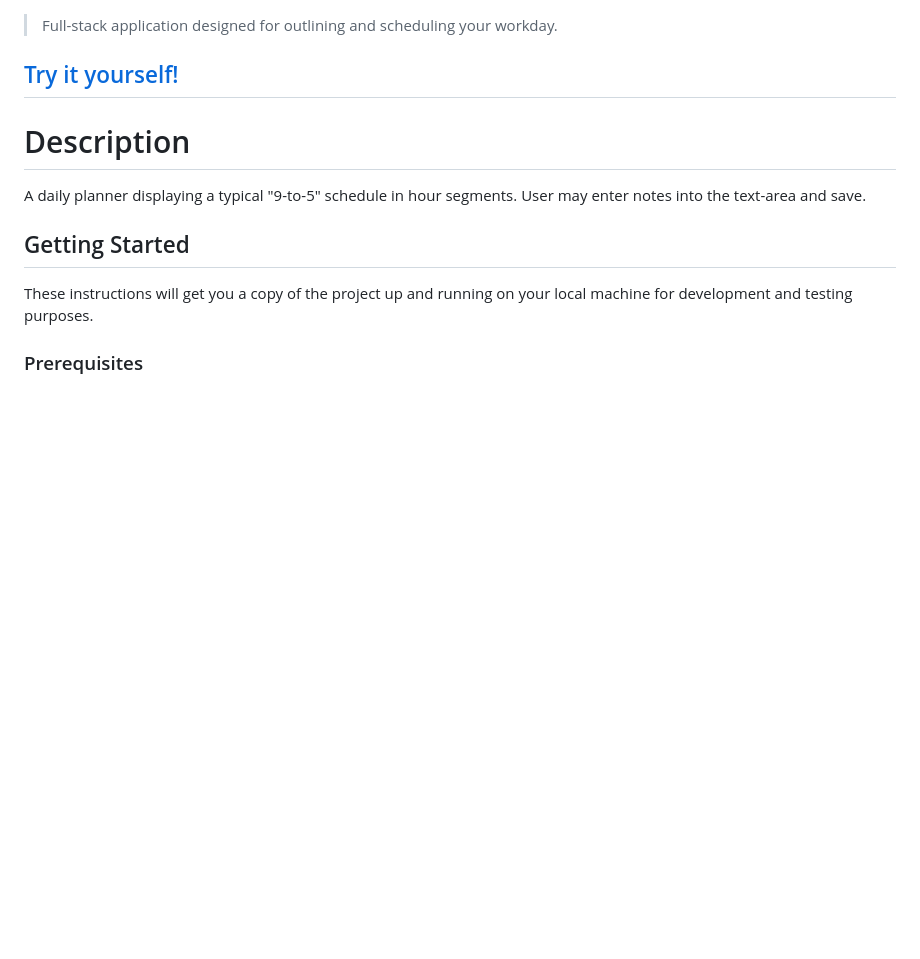
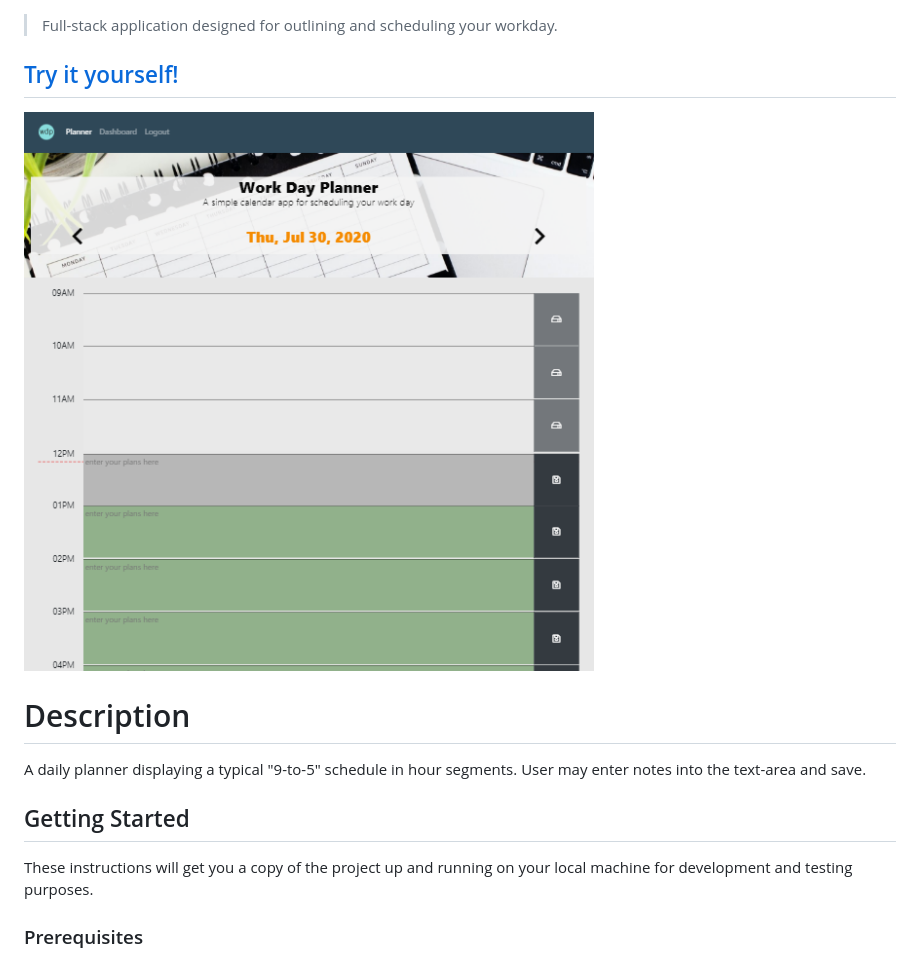
Before and after one commit to gusvalenzuela/day-planner-bootcamp, a Markdown page: README.md, the part around the change. GitHub-like rendering; pictures changed too: src/screenshot1.PNG (added); blank space fills up the shorter version.

Commit message:
application screenshot added

```diff
--- a/README.md
+++ b/README.md
@@ -2,6 +2,8 @@
 > Full-stack application designed for outlining and scheduling your workday.
 
 ## [Try it yourself!](https://workdayplanner.herokuapp.com/)
+
+![Image](./src/screenshot1.PNG)
 
 # Description
 A daily planner displaying a typical "9-to-5" schedule in hour segments. User may enter notes into the text-area and save.
```
Also changed, not shown: 1 other file.
